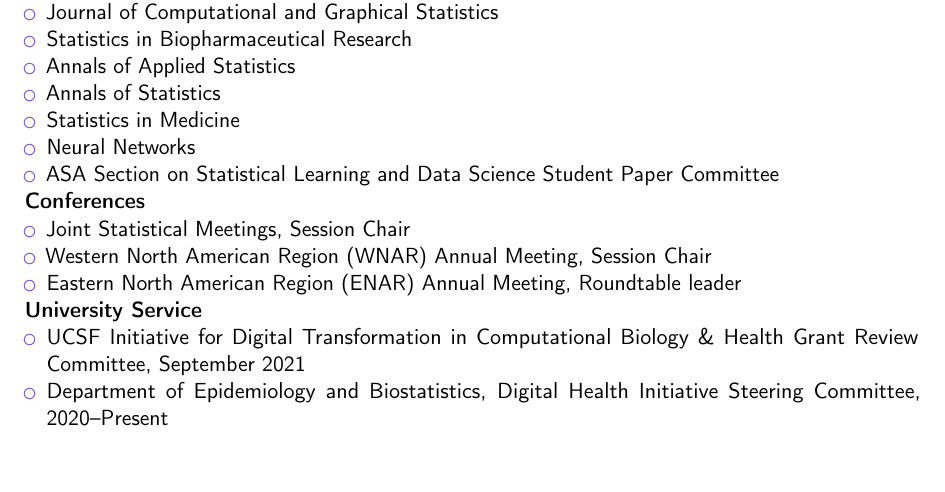
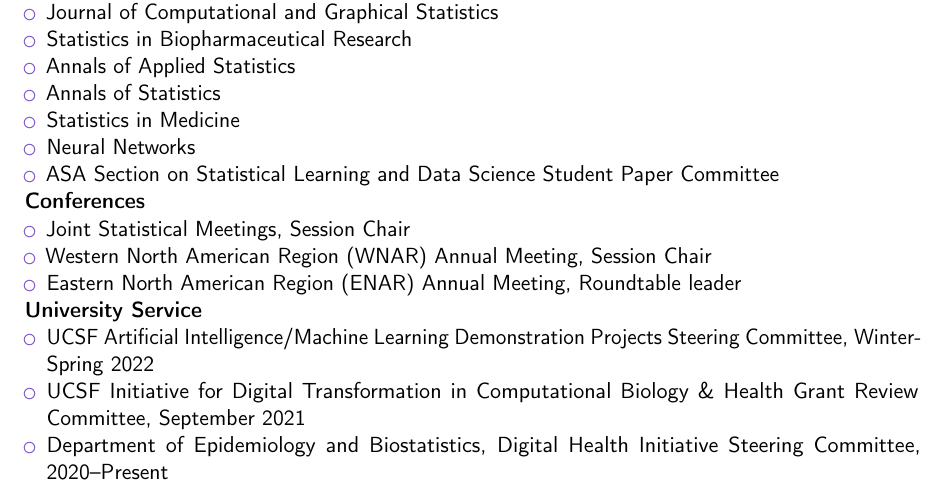
Before and after one commit to jjfeng/jjfeng.github.io, a LaTeX CV (cv.tex): part of page 4 of 5, cut so that both start at the same text. Compiled offline with pdfLaTeX.

Commit message:
update cv

```diff
--- a/cv.tex
+++ b/cv.tex
@@ -188,6 +188,7 @@
 
 \textbf{University Service}
 \begin{itemize}
+    \item UCSF Artificial Intelligence/Machine Learning Demonstration Projects Steering Committee, Winter-Spring 2022
 	\item UCSF Initiative for Digital Transformation in Computational Biology \& Health Grant Review Committee, September 2021
 	\item Department of Epidemiology and Biostatistics, Digital Health Initiative Steering Committee, 2020--Present
 \end{itemize}
```
Also changed, not shown: cv.pdf.
